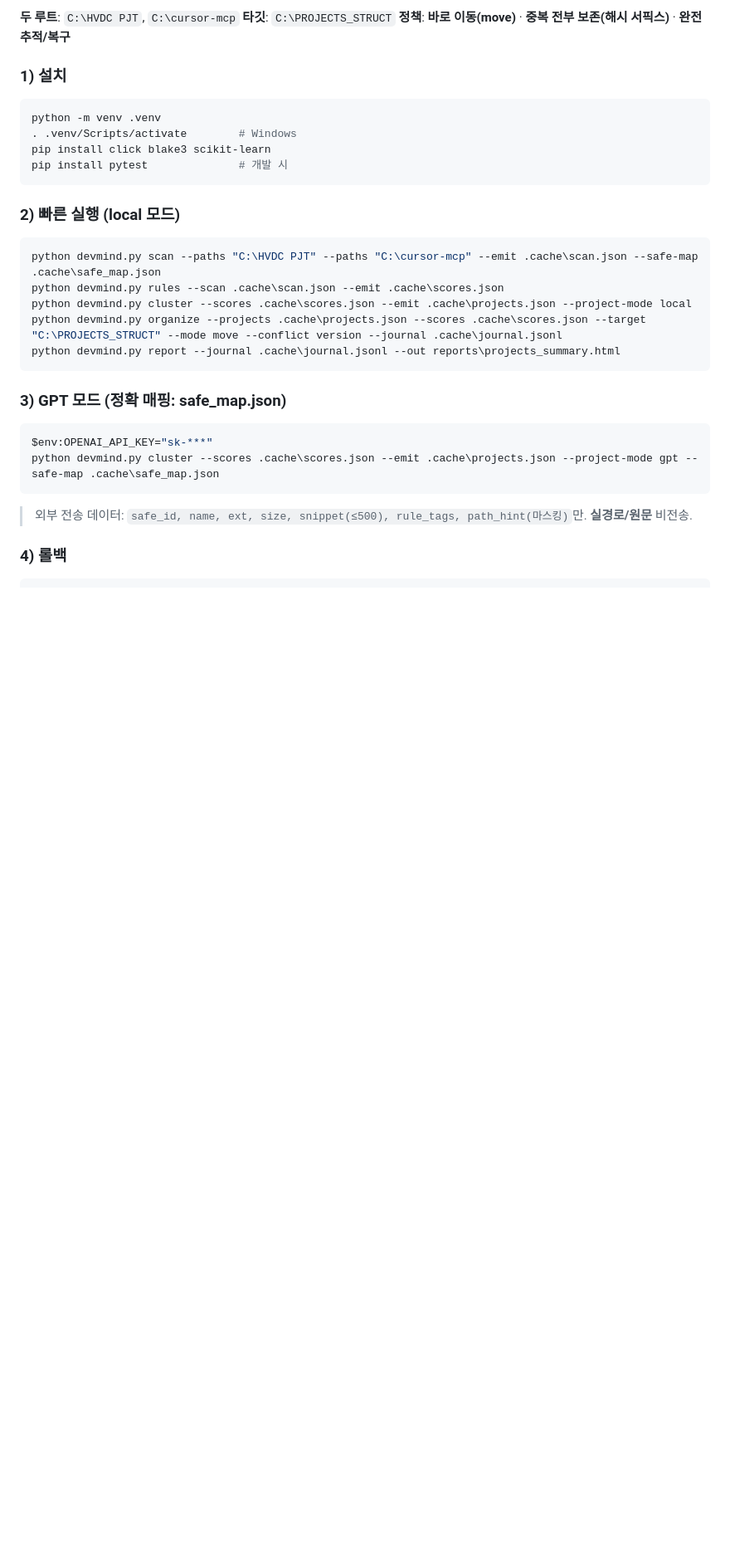
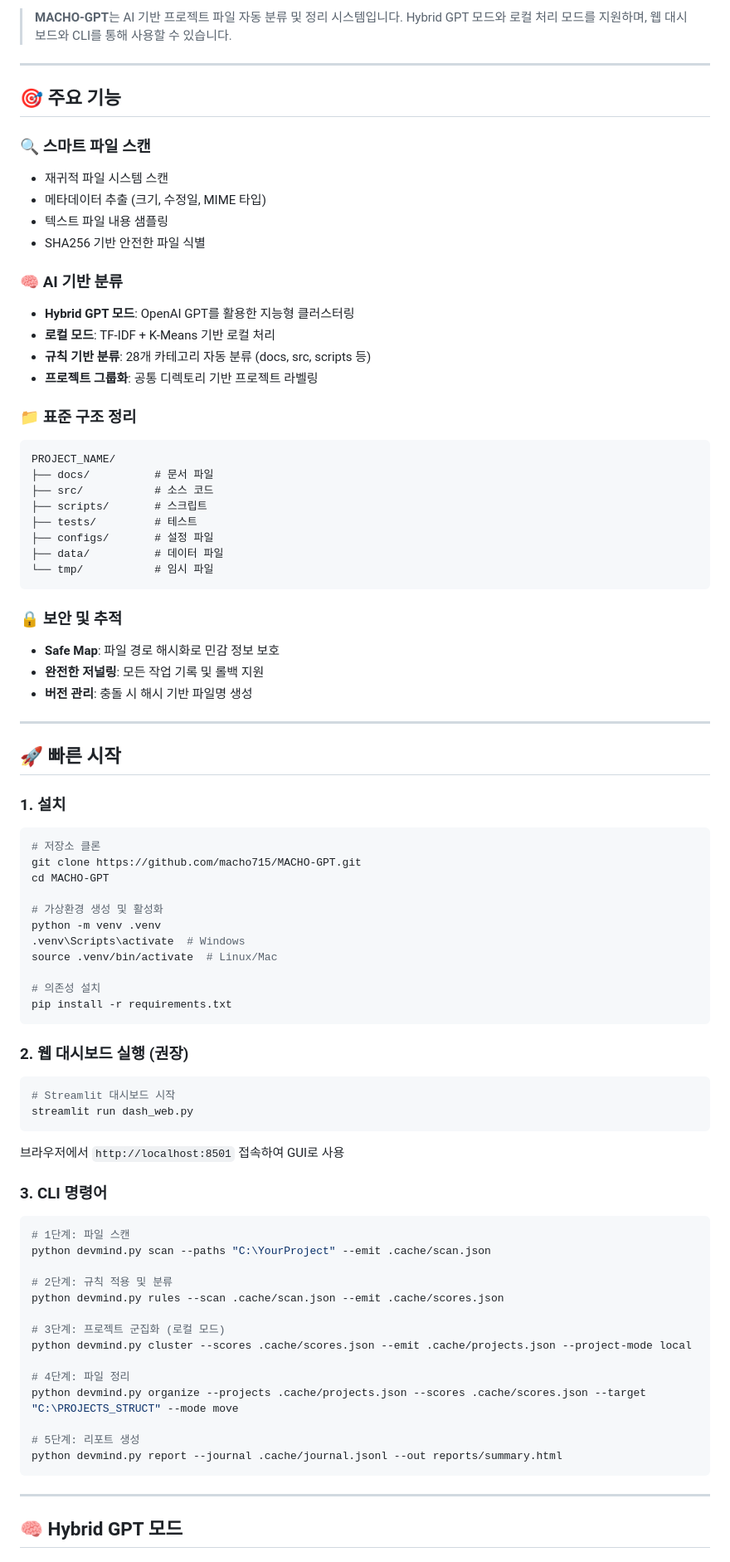
Before and after one commit to macho715/logi-master, a Markdown page: README.MD, the part around the change printed below. Shown: that part at 83% size. Rendered like a GitHub page; blank space fills up the shorter version.

Commit message:
docs: README.MD 및 PROJECT_VALIDATION_REPORT.md 업데이트
- README.MD 완전 재작성 (프로덕션 레벨 문서화)
- PROJECT_VALIDATION_REPORT.md 최신 상태 반영
- 전문적인 오픈소스 프로젝트 수준의 문서화 완료

````diff
--- a/README.MD
+++ b/README.MD
@@ -4,35 +7,88 @@
 
-**두 루트**: `C:\HVDC PJT`, `C:\cursor-mcp`
-**타깃**: `C:\PROJECTS_STRUCT`
-**정책**: **바로 이동(move)** · **중복 전부 보존(해시 서픽스)** · **완전 추적/복구**
+> **MACHO-GPT**는 AI 기반 프로젝트 파일 자동 분류 및 정리 시스템입니다. Hybrid GPT 모드와 로컬 처리 모드를 지원하며, 웹 대시보드와 CLI를 통해 사용할 수 있습니다.
 
-### 1) 설치
+---
+
+## 🎯 **주요 기능**
+
+### 🔍 **스마트 파일 스캔**
+- 재귀적 파일 시스템 스캔
+- 메타데이터 추출 (크기, 수정일, MIME 타입)
+- 텍스트 파일 내용 샘플링
+- SHA256 기반 안전한 파일 식별
+
+### 🧠 **AI 기반 분류**
+- **Hybrid GPT 모드**: OpenAI GPT를 활용한 지능형 클러스터링
+- **로컬 모드**: TF-IDF + K-Means 기반 로컬 처리
+- **규칙 기반 분류**: 28개 카테고리 자동 분류 (docs, src, scripts 등)
+- **프로젝트 그룹화**: 공통 디렉토리 기반 프로젝트 라벨링
+
+### 📁 **표준 구조 정리**
+```
+PROJECT_NAME/
+├── docs/          # 문서 파일
+├── src/           # 소스 코드
+├── scripts/       # 스크립트
+├── tests/         # 테스트
+├── configs/       # 설정 파일
+├── data/          # 데이터 파일
+└── tmp/           # 임시 파일
+```
+
+### 🔒 **보안 및 추적**
+- **Safe Map**: 파일 경로 해시화로 민감 정보 보호
+- **완전한 저널링**: 모든 작업 기록 및 롤백 지원
+- **버전 관리**: 충돌 시 해시 기반 파일명 생성
+
+---
+
+## 🚀 **빠른 시작**
+
+### **1. 설치**
 
 ```bash
+# 저장소 클론
+git clone https://github.com/macho715/MACHO-GPT.git
+cd MACHO-GPT
+
+# 가상환경 생성 및 활성화
 python -m venv .venv
-. .venv/Scripts/activate        # Windows
-pip install click blake3 scikit-learn
-pip install pytest              # 개발 시
+.venv\Scripts\activate  # Windows
+source .venv/bin/activate  # Linux/Mac
+
+# 의존성 설치
+pip install -r requirements.txt
 ```
 
-### 2) 빠른 실행 (local 모드)
+### **2. 웹 대시보드 실행** (권장)
 
-```powershell
-python devmind.py scan --paths "C:\HVDC PJT" --paths "C:\cursor-mcp" --emit .cache\scan.json --safe-map .cache\safe_map.json
-python devmind.py rules --scan .cache\scan.json --emit .cache\scores.json
-python devmind.py cluster --scores .cache\scores.json --emit .cache\projects.json --project-mode local
-python devmind.py organize --projects .cache\projects.json --scores .cache\scores.json --target "C:\PROJECTS_STRUCT" --mode move --conflict version --journal .cache\journal.jsonl
-python devmind.py report --journal .cache\journal.jsonl --out reports\projects_summary.html
+```bash
+# Streamlit 대시보드 시작
+streamlit run dash_web.py
 ```
 
-### 3) GPT 모드 (정확 매핑: safe_map.json)
+브라우저에서 `http://localhost:8501` 접속하여 GUI로 사용
 
-```powershell
-$env:OPENAI_API_KEY="sk-***"
-python devmind.py cluster --scores .cache\scores.json --emit .cache\projects.json --project-mode gpt --safe-map .cache\safe_map.json
+### **3. CLI 명령어**
+
+```bash
+# 1단계: 파일 스캔
+python devmind.py scan --paths "C:\YourProject" --emit .cache/scan.json
+
+# 2단계: 규칙 적용 및 분류
+python devmind.py rules --scan .cache/scan.json --emit .cache/scores.json
+
+# 3단계: 프로젝트 군집화 (로컬 모드)
+python devmind.py cluster --scores .cache/scores.json --emit .cache/projects.json --project-mode local
+
+# 4단계: 파일 정리
+python devmind.py organize --projects .cache/projects.json --scores .cache/scores.json --target "C:\PROJECTS_STRUCT" --mode move
+
+# 5단계: 리포트 생성
+python devmind.py report --journal .cache/journal.jsonl --out reports/summary.html
 ```
 
-> 외부 전송 데이터: `safe_id, name, ext, size, snippet(≤500), rule_tags, path_hint(마스킹)`만. **실경로/원문** 비전송.
+---
 
-### 4) 롤백
+## 🧠 **Hybrid GPT 모드**
 
````
Also changed, not shown: other parts of README.MD (+194 -89 lines), PROJECT_VALIDATION_REPORT.md (line endings or trailing spaces).
